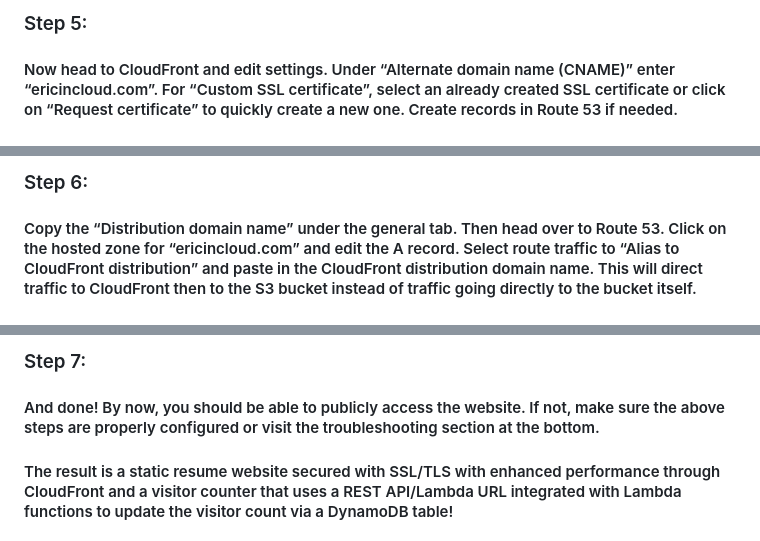
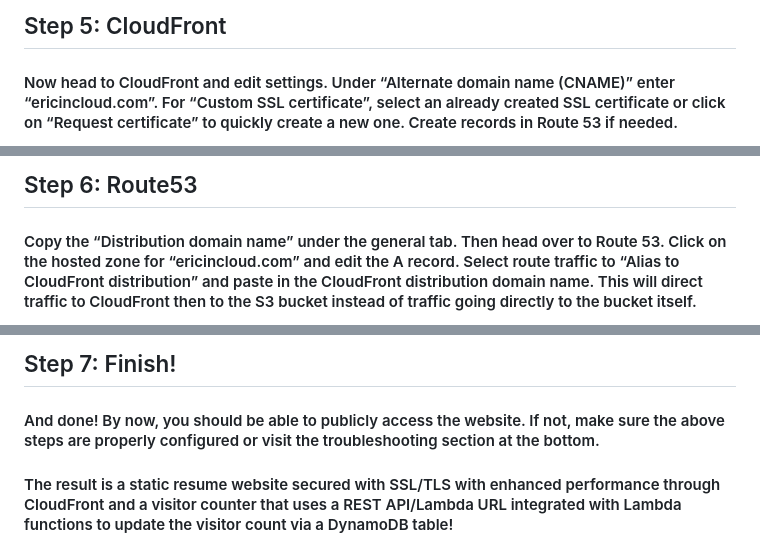
Before and after one commit to ericincloud/AWS-Resume-With-Visitor-Counter, a Markdown page: readme.md, 3 parts joined by grey strips. GitHub-like rendering.

```diff
--- a/readme.md
+++ b/readme.md
@@ -26,4 +26,4 @@
 
-### Step 5:
+## Step 5: CloudFront
 #### Now head to CloudFront and edit settings. Under “Alternate domain name (CNAME)” enter “ericincloud.com”. For “Custom SSL certificate”, select an already created SSL certificate or click on “Request certificate” to quickly create a new one. Create records in Route 53 if needed.
 
@@ -30,4 +31,4 @@
 
-### Step 6:
+## Step 6: Route53
 #### Copy the “Distribution domain name” under the general tab. Then head over to Route 53. Click on the hosted zone for “ericincloud.com” and edit the A record. Select route traffic to “Alias to CloudFront distribution” and paste in the CloudFront distribution domain name. This will direct traffic to CloudFront then to the S3 bucket instead of traffic going directly to the bucket itself.
 
@@ -34,5 +36,5 @@
 
-### Step 7:
+## Step 7: Finish!
 #### And done! By now, you should be able to publicly access the website. If not, make sure the above steps are properly configured or visit the troubleshooting section at the bottom.
 
 #### The result is a static resume website secured with SSL/TLS with enhanced performance through CloudFront and a visitor counter that uses a REST API/Lambda URL integrated with Lambda functions to update the visitor count via a DynamoDB table!
```
Also changed, not shown: other parts of readme.md (+10 -7 lines).
